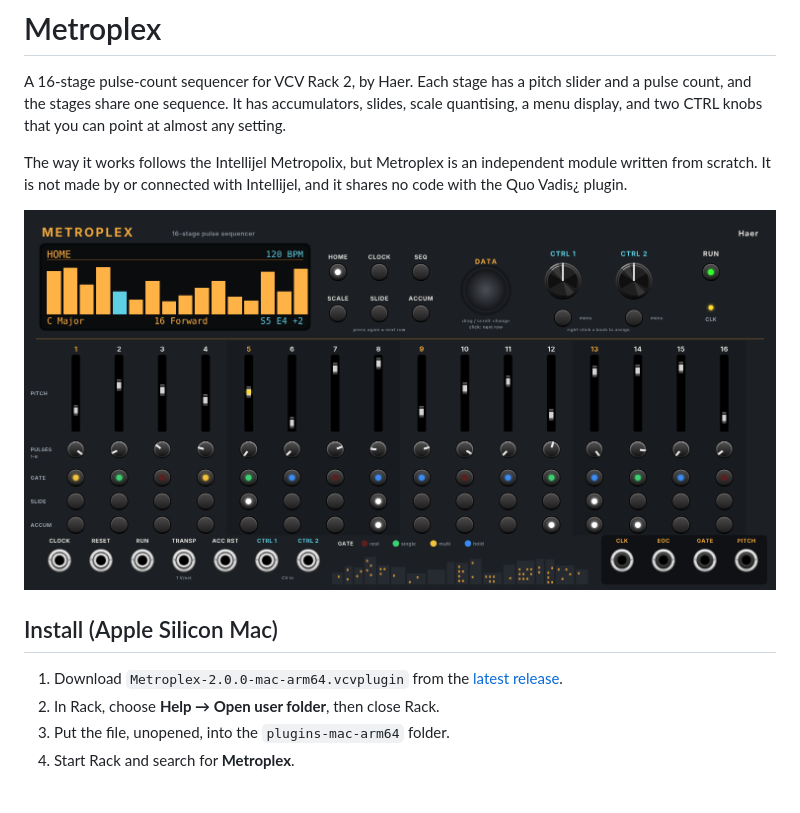
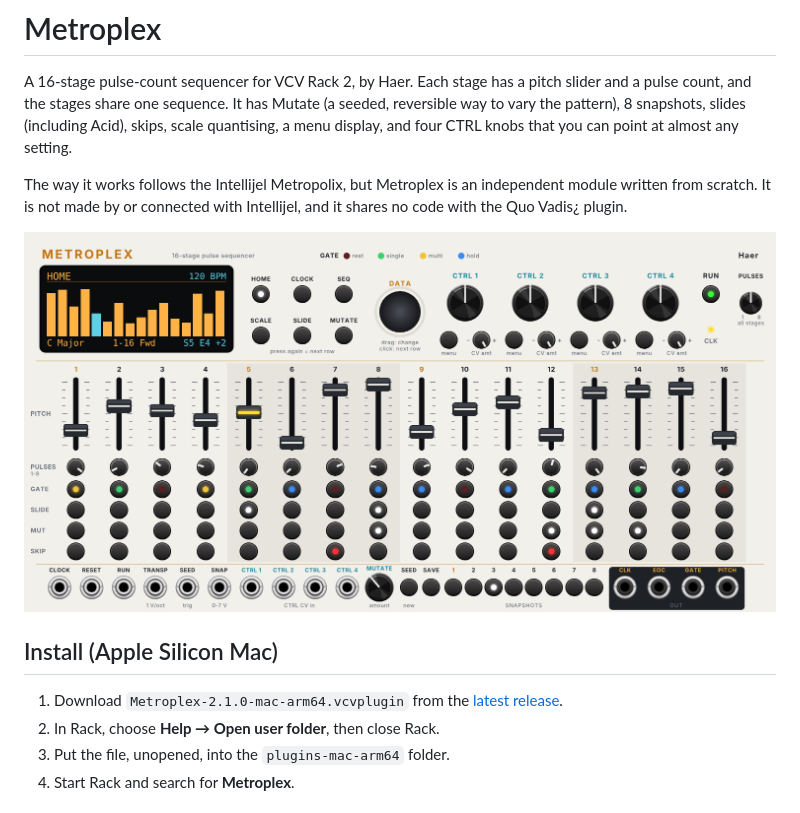
Before and after one commit to hardyfinn/Metroplex, a Markdown page: README.md, the part around one of its changes. Rendered like a GitHub page; pictures changed too: panel-preview.png.

```diff
--- a/README.md
+++ b/README.md
@@ -2,8 +2,9 @@
 
 A 16-stage pulse-count sequencer for VCV Rack 2, by Haer. Each stage has a pitch
 slider and a pulse count, and the stages share one sequence. It has
-accumulators, slides, scale quantising, a menu display, and two CTRL knobs that
-you can point at almost any setting.
+Mutate (a seeded, reversible way to vary the pattern), 8 snapshots, slides
+(including Acid), skips, scale quantising, a menu
+display, and four CTRL knobs that you can point at almost any setting.
 
 The way it works follows the Intellijel Metropolix, but Metroplex is an
 independent module written from scratch. It is not made by or connected with
@@ -13,7 +14,7 @@ Intellijel, and it shares no code with the Quo Vadis¿ plugin.
 
 ## Install (Apple Silicon Mac)
 
-1. Download `Metroplex-2.0.0-mac-arm64.vcvplugin` from the
+1. Download `Metroplex-2.1.0-mac-arm64.vcvplugin` from the
    [latest release](https://github.com/hardyfinn/metroplex/releases/tag/latest).
 2. In Rack, choose **Help → Open user folder**, then close Rack.
 3. Put the file, unopened, into the `plugins-mac-arm64` folder.
```
Also changed, not shown: other parts of README.md (+68 -45 lines), 11 other files.
